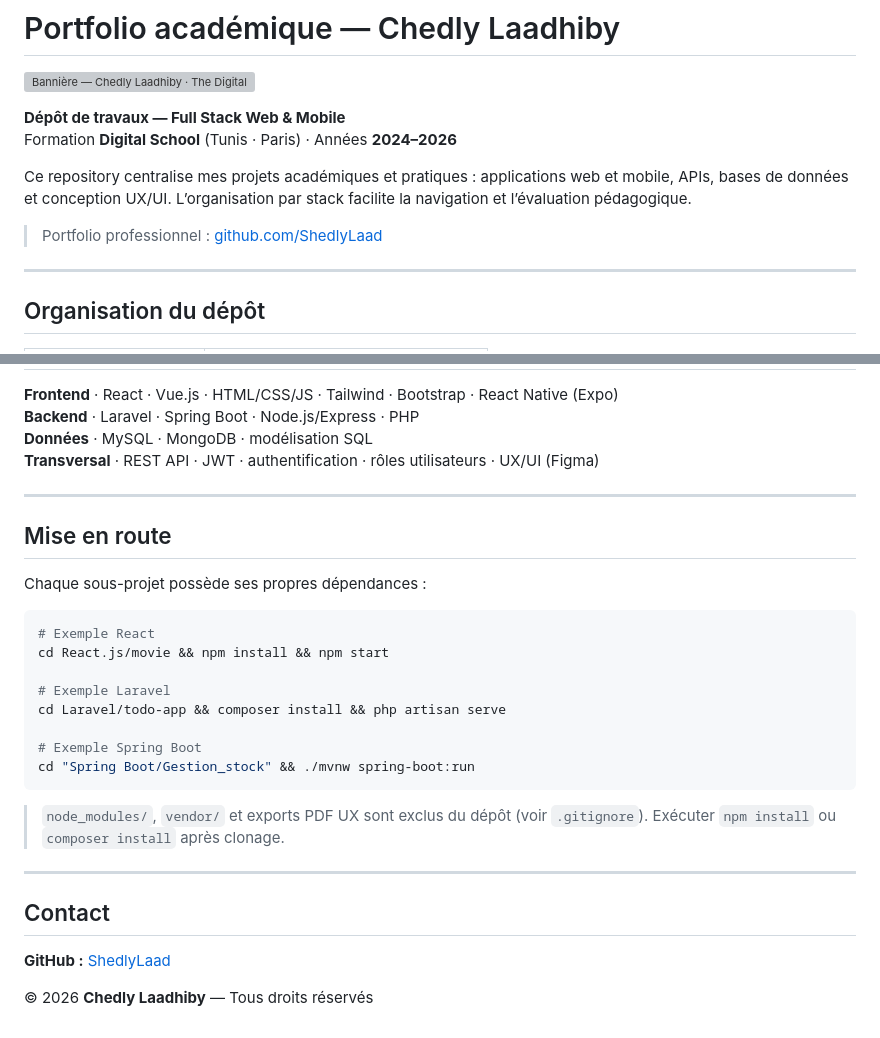
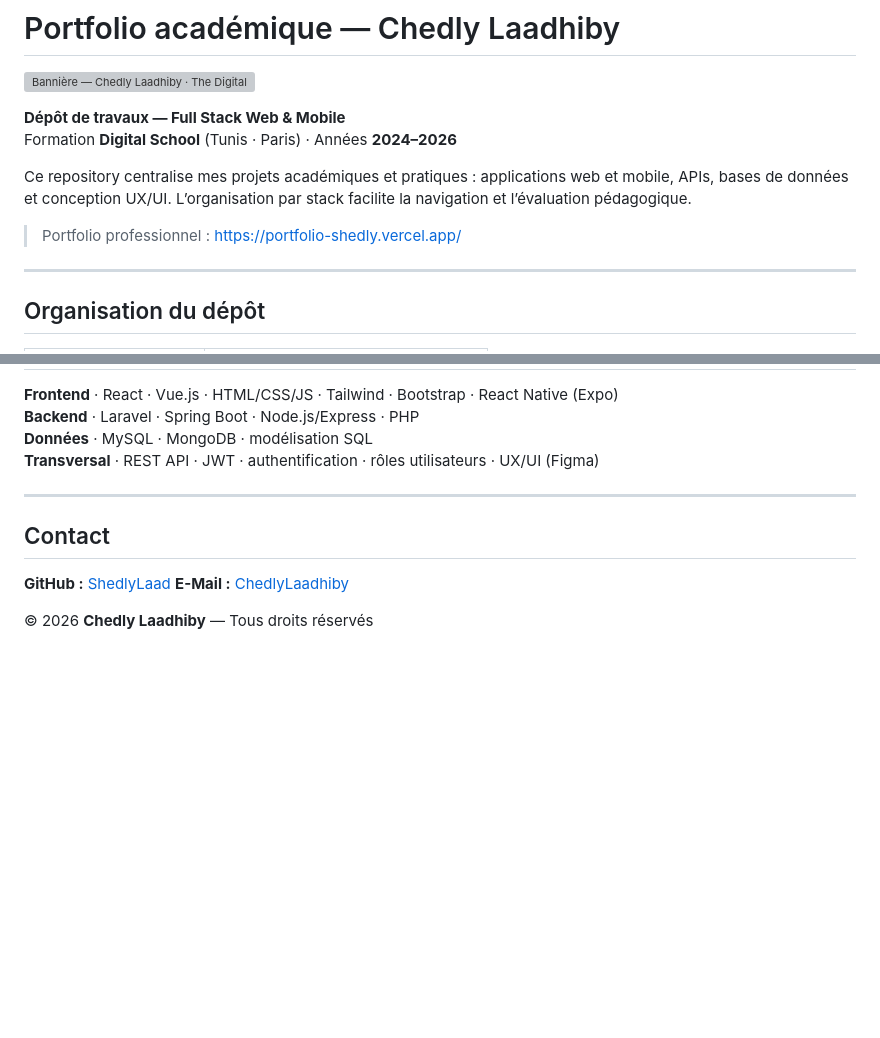
Before and after one commit to ShedlyLaad/The_Digital_School_Projets_24-25-26, a Markdown page: README.md, 2 parts joined by grey strips. Drawn GitHub-style; blank space fills up the shorter version; grey boxes are pictures that could not be loaded.

Commit message:
fix: update portfolio link and contact email in README
Replaced the portfolio link with a new URL and corrected the email format in the contact section.

````diff
--- a/README.md
+++ b/README.md
@@ -7,7 +7,7 @@ Formation **Digital School** (Tunis · Paris) · Années **2024–2026**
 
 Ce repository centralise mes projets académiques et pratiques : applications web et mobile, APIs, bases de données et conception UX/UI. L’organisation par stack facilite la navigation et l’évaluation pédagogique.
 
-> Portfolio professionnel : [github.com/ShedlyLaad](https://github.com/ShedlyLaad)
+> Portfolio professionnel : https://portfolio-shedly.vercel.app/
 
 ---
 
@@ -72,27 +72,10 @@ Ce repository centralise mes projets académiques et pratiques : applications we
 
 ---
 
-## Mise en route
-
-Chaque sous-projet possède ses propres dépendances :
-
-```bash
-# Exemple React
-cd React.js/movie && npm install && npm start
-
-# Exemple Laravel
-cd Laravel/todo-app && composer install && php artisan serve
-
-# Exemple Spring Boot
-cd "Spring Boot/Gestion_stock" && ./mvnw spring-boot:run
-```
-
-> `node_modules/`, `vendor/` et exports PDF UX sont exclus du dépôt (voir `.gitignore`). Exécuter `npm install` ou `composer install` après clonage.
-
----
-
 ## Contact
 
 **GitHub :** [ShedlyLaad](https://github.com/ShedlyLaad)
+**E-Mail :** [ChedlyLaadhiby](shedlylaaddhiby@gmail.com
+)
 
 © 2026 **Chedly Laadhiby** — Tous droits réservés
````
